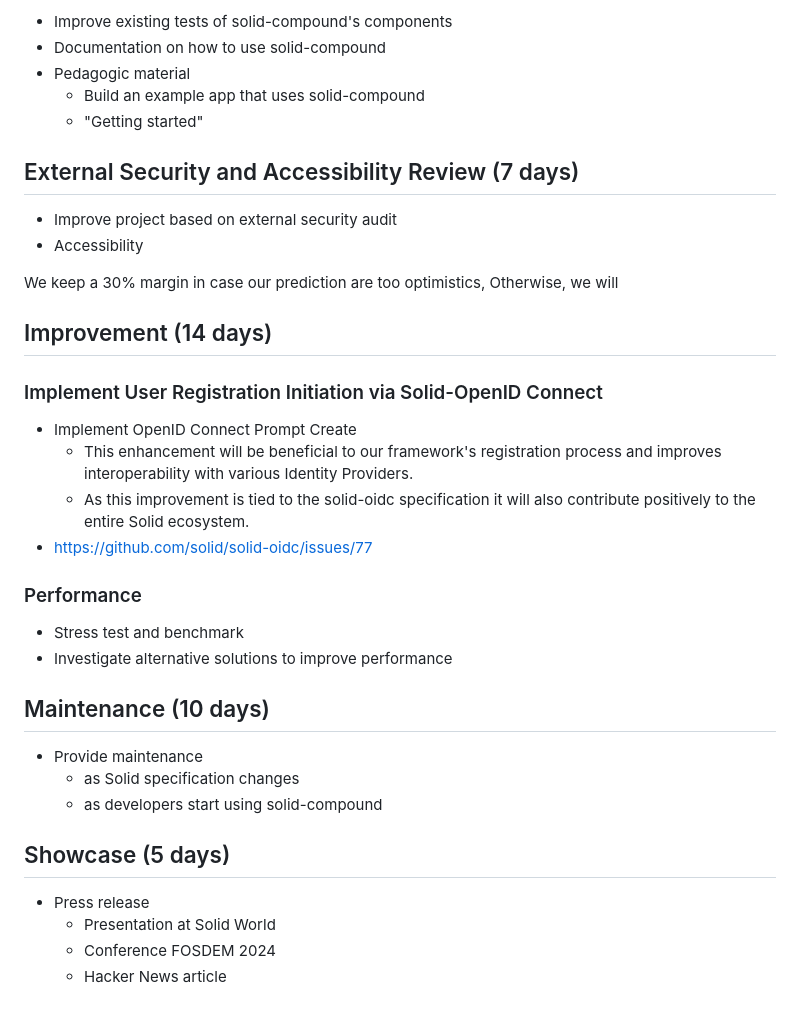
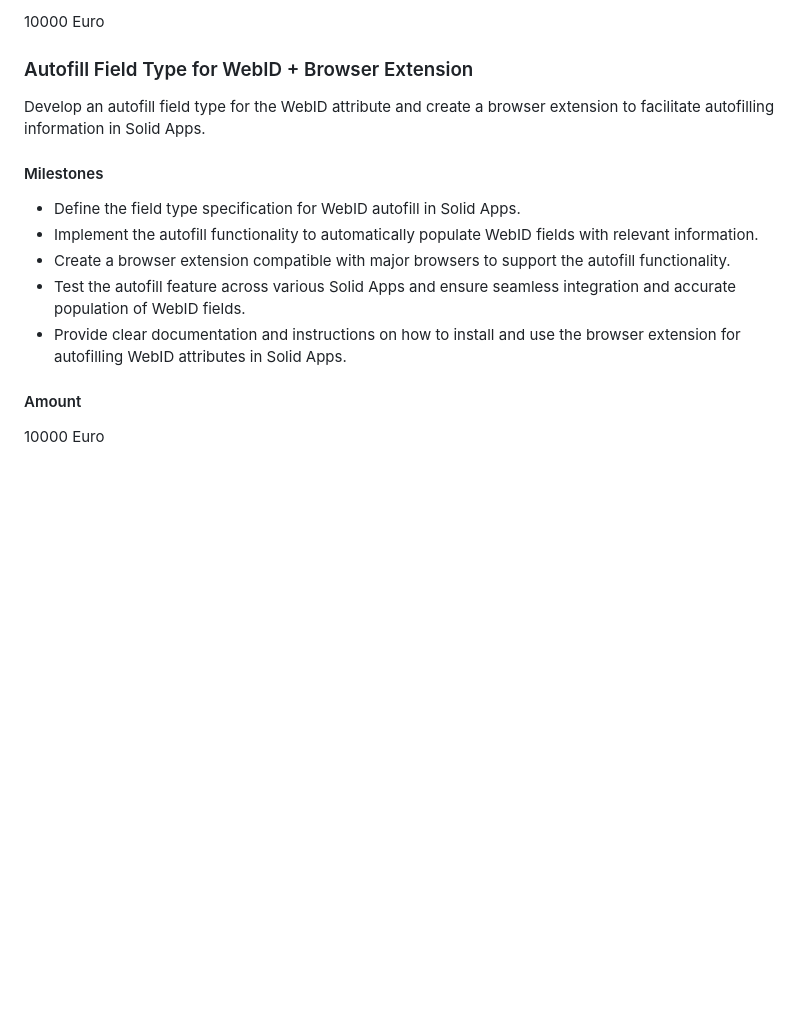
Before and after one commit to Liquid-Surf/solid-compound, a Markdown page: docs/milestones.md, the part around the change printed below. Rendered like a GitHub page; blank space fills up the shorter version.

```diff
--- a/docs/milestones.md
+++ b/docs/milestones.md
@@ -90,40 +83,18 @@ When an end-user signs up for an account with a Solid IDP the registration flow
 
-- Improve existing tests of solid-compound's components
-- Documentation on how to use solid-compound
-- Pedagogic material
-  - Build an example app that uses solid-compound
-  - "Getting started"
+10000 Euro
 
-## External Security and Accessibility Review (7 days)
+### Autofill Field Type for WebID + Browser Extension
 
-- Improve project based on external security audit
-- Accessibility
+Develop an autofill field type for the WebID attribute and create a browser extension to facilitate autofilling information in Solid Apps.
 
-We keep a 30% margin in case our prediction are too optimistics, Otherwise, we will
+#### Milestones
 
-## Improvement (14 days)
+- Define the field type specification for WebID autofill in Solid Apps.
+- Implement the autofill functionality to automatically populate WebID fields with relevant information.
+- Create a browser extension compatible with major browsers to support the autofill functionality.
+- Test the autofill feature across various Solid Apps and ensure seamless integration and accurate population of WebID fields.
+- Provide clear documentation and instructions on how to install and use the browser extension for autofilling WebID attributes in Solid Apps.
 
-### Implement User Registration Initiation via Solid-OpenID Connect
+#### Amount
 
-- Implement OpenID Connect Prompt Create
-  - This enhancement will be beneficial to our framework's registration process and improves interoperability with various Identity Providers.
-  - As this improvement is tied to the solid-oidc specification it will also contribute positively to the entire Solid ecosystem.
-- <https://github.com/solid/solid-oidc/issues/77>
-
-### Performance
-
-- Stress test and benchmark
-- Investigate alternative solutions to improve performance
-
-## Maintenance (10 days)
-
-- Provide maintenance
-  - as Solid specification changes
-  - as developers start using solid-compound
-
-## Showcase (5 days)
-
-- Press release
-  - Presentation at Solid World
-  - Conference FOSDEM 2024
-  - Hacker News article
+10000 Euro
```
Also changed, not shown: other parts of docs/milestones.md (+37 -44 lines).
